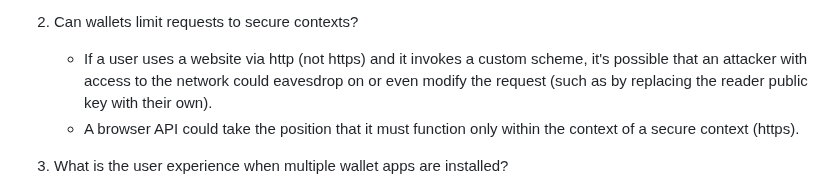
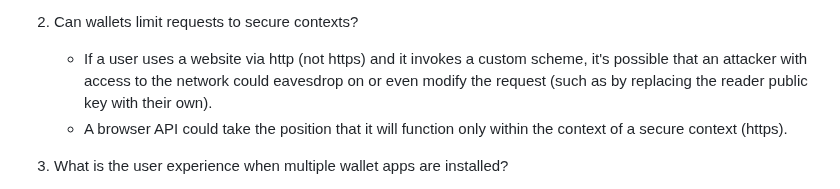
Before and after one commit to WICG/digital-credentials, a Markdown page: custom-schemes.md, the part around the change. Drawn GitHub-style.

Commit message:
Update custom-schemes.md
Wording suggestion from @TallTed

Co-authored-by: Ted Thibodeau Jr <tthibodeau@openlinksw.com>

```diff
--- a/custom-schemes.md
+++ b/custom-schemes.md
@@ -11,7 +11,7 @@ Existing specifications like [OpenID4VP](https://openid.net/specs/openid-4-verif
 2. Can wallets limit requests to secure contexts?
 
    - If a user uses a website via http (not https) and it invokes a custom scheme, it's possible that an attacker with access to the network could eavesdrop on or even modify the request (such as by replacing the reader public key with their own).
-   - A browser API could take the position that it must function only within the context of a secure context (https).
+   - A browser API could take the position that it will function only within the context of a secure context (https).
 
 3. What is the user experience when multiple wallet apps are installed?
 
```
